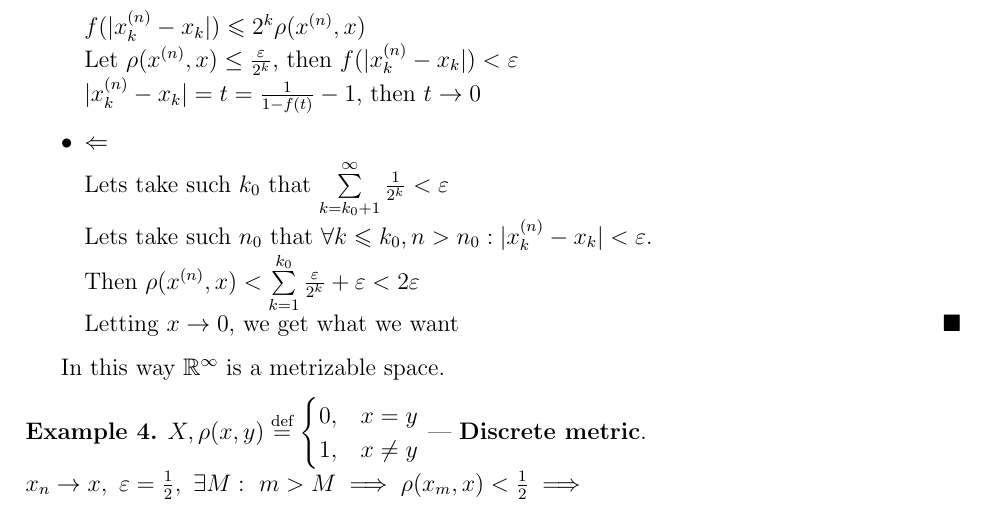
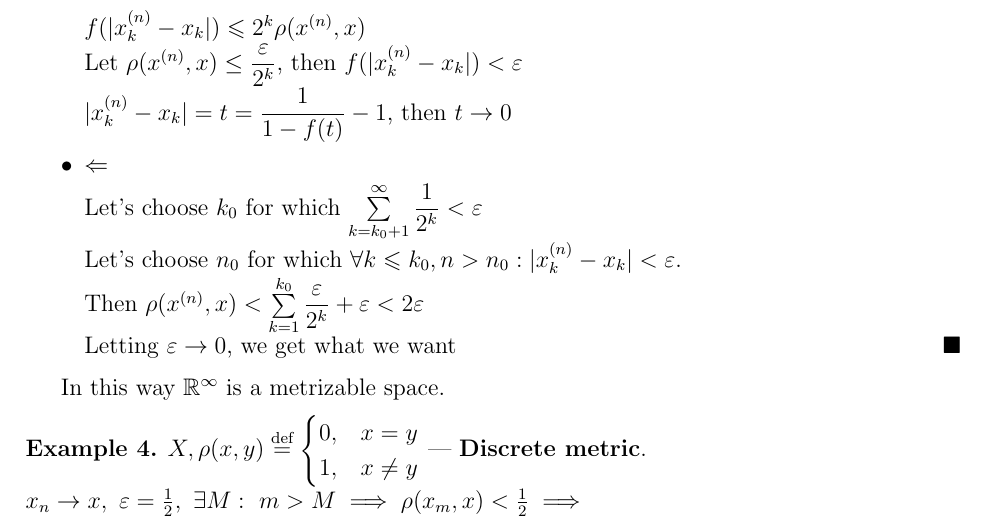
Before and after one commit to sugakandrey/Functional-analysis, a LaTeX document (funcan.tex, which reads vecspaces.tex): part of page 3 of 9, cut so that both start at the same text. Compiled offline with pdfLaTeX.

Commit message:
Small adjustments in Statement 1.2

```diff
--- a/vecspaces.tex
+++ b/vecspaces.tex
@@ -84,17 +84,17 @@ In this sense metric space is just a special case of topological space.
   \end{stm}
   \begin{proof}\leavevmode
     \begin{itemize}
-      \item $\Rightarrow$
+      \item $\to$
 
       $f(|x^{(n)}_k - x_k|) \leq 2^k \rho(x^{(n)}, x)$ \\
-      Let $\rho(x^{(n)}, x) \le \frac{\epsilon}{2^k}$,  then  $f(|x^{(n)}_k - x_k|) < \epsilon$ \\
-      $|x^{(n)}_k - x_k| = t = \frac{1}{1 - f(t)} - 1$, then $t \rightarrow 0$
+      Let $\rho(x^{(n)}, x) \le \dfrac{\epsilon}{2^k}$, then $f(|x^{(n)}_k - x_k|) < \epsilon$ \\
+      $|x^{(n)}_k - x_k| = t = \dfrac{1}{1 - f(t)} - 1$, then $t \to 0$
       \item $\Leftarrow$
 
-      Lets take such $k_0$ that $\sum\limits_{k=k_0+1}^{\infty} \frac{1}{2^k} < \epsilon$ \\
-      Lets take such $n_0$ that  $\forall k \leq k_0, n > n_0: |x_k^{(n)} - x_k| < \epsilon$. \\
-      Then $\rho(x^{(n)}, x) < \sum\limits_{k=1}^{k_0} \frac{\epsilon}{2^k} + \epsilon < 2 \epsilon$ \\
-      Letting  $x \rightarrow 0$, we get what we want \qedhere
+      Let's choose $k_0$ for which $\sum\limits_{k=k_0+1}^{\infty} \dfrac{1}{2^k} < \epsilon$ \\
+      Let's choose $n_0$ for which $\forall k \leq k_0, n > n_0: |x_k^{(n)} - x_k| < \epsilon$. \\
+      Then $\rho(x^{(n)}, x) < \sum\limits_{k=1}^{k_0} \dfrac{\epsilon}{2^k} + \epsilon < 2 \epsilon$ \\
+      Letting  $\epsilon \to 0$, we get what we want \qedhere
     \end{itemize}
   \end{proof}
   In this way $\R^\infty$ is a metrizable space.
```
Also changed, not shown: funcan.pdf, vecspaces.tex (2 more changed lines).
